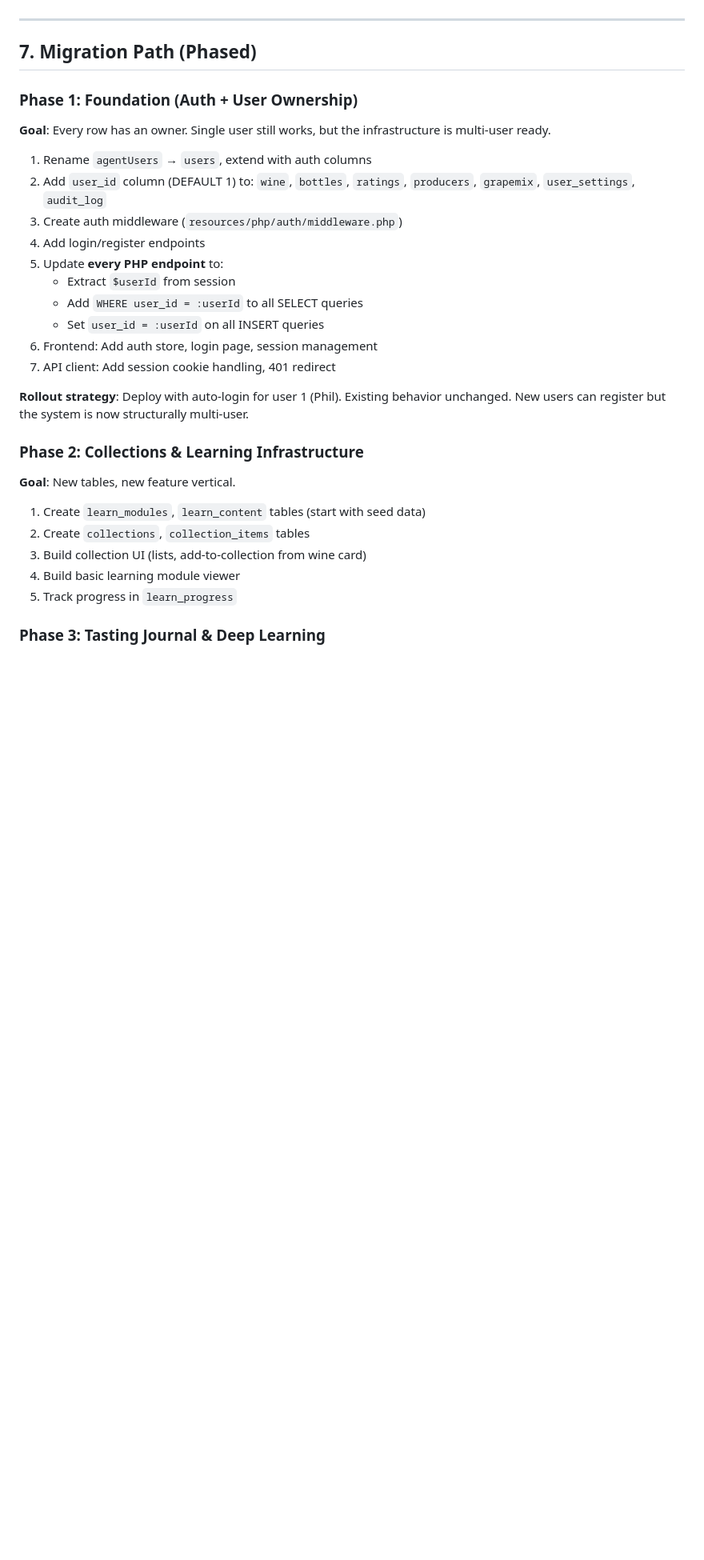
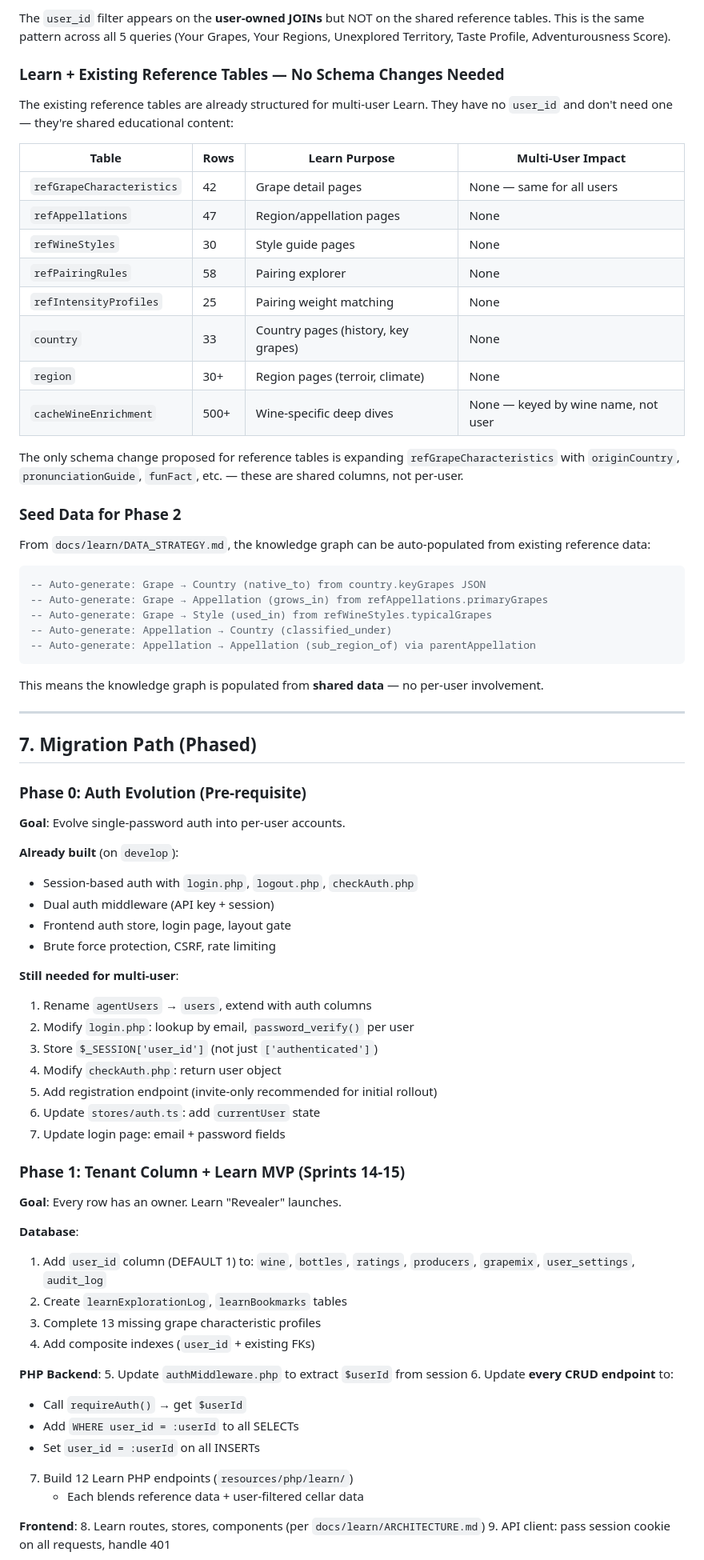
Before and after one commit to philhumber/wineApp, a Markdown page: docs/MULTIUSER_DB_DESIGN.md, the part around one of its changes. Shown at 80% size. GitHub-like rendering; blank space fills up the shorter version.

````diff
--- a/docs/MULTIUSER_DB_DESIGN.md
+++ b/docs/MULTIUSER_DB_DESIGN.md
@@ -417,34 +409,79 @@ The taste profile (already per-user in `agentUserTasteProfile`) drives personali
+The `user_id` filter appears on the **user-owned JOINs** but NOT on the shared reference tables. This is the same pattern across all 5 queries (Your Grapes, Your Regions, Unexplored Territory, Taste Profile, Adventurousness Score).
+
+### Learn + Existing Reference Tables — No Schema Changes Needed
+
+The existing reference tables are already structured for multi-user Learn. They have no `user_id` and don't need one — they're shared educational content:
+
+| Table | Rows | Learn Purpose | Multi-User Impact |
+|-------|------|---------------|-------------------|
+| `refGrapeCharacteristics` | 42 | Grape detail pages | None — same for all users |
+| `refAppellations` | 47 | Region/appellation pages | None |
+| `refWineStyles` | 30 | Style guide pages | None |
+| `refPairingRules` | 58 | Pairing explorer | None |
+| `refIntensityProfiles` | 25 | Pairing weight matching | None |
+| `country` | 33 | Country pages (history, key grapes) | None |
+| `region` | 30+ | Region pages (terroir, climate) | None |
+| `cacheWineEnrichment` | 500+ | Wine-specific deep dives | None — keyed by wine name, not user |
+
+The only schema change proposed for reference tables is expanding `refGrapeCharacteristics` with `originCountry`, `pronunciationGuide`, `funFact`, etc. — these are shared columns, not per-user.
+
+### Seed Data for Phase 2
+
+From `docs/learn/DATA_STRATEGY.md`, the knowledge graph can be auto-populated from existing reference data:
+
+```sql
+-- Auto-generate: Grape → Country (native_to) from country.keyGrapes JSON
+-- Auto-generate: Grape → Appellation (grows_in) from refAppellations.primaryGrapes
+-- Auto-generate: Grape → Style (used_in) from refWineStyles.typicalGrapes
+-- Auto-generate: Appellation → Country (classified_under)
+-- Auto-generate: Appellation → Appellation (sub_region_of) via parentAppellation
+```
+
+This means the knowledge graph is populated from **shared data** — no per-user involvement.
 
 ---
 
 ## 7. Migration Path (Phased)
 
-### Phase 1: Foundation (Auth + User Ownership)
+### Phase 0: Auth Evolution (Pre-requisite)
 
-**Goal**: Every row has an owner. Single user still works, but the infrastructure is multi-user ready.
+**Goal**: Evolve single-password auth into per-user accounts.
 
+**Already built** (on `develop`):
+- Session-based auth with `login.php`, `logout.php`, `checkAuth.php`
+- Dual auth middleware (API key + session)
+- Frontend auth store, login page, layout gate
+- Brute force protection, CSRF, rate limiting
+
+**Still needed for multi-user**:
 1. Rename `agentUsers` → `users`, extend with auth columns
-2. Add `user_id` column (DEFAULT 1) to: `wine`, `bottles`, `ratings`, `producers`, `grapemix`, `user_settings`, `audit_log`
-3. Create auth middleware (`resources/php/auth/middleware.php`)
-4. Add login/register endpoints
-5. Update **every PHP endpoint** to:
-   - Extract `$userId` from session
-   - Add `WHERE user_id = :userId` to all SELECT queries
-   - Set `user_id = :userId` on all INSERT queries
-6. Frontend: Add auth store, login page, session management
-7. API client: Add session cookie handling, 401 redirect
+2. Modify `login.php`: lookup by email, `password_verify()` per user
+3. Store `$_SESSION['user_id']` (not just `['authenticated']`)
+4. Modify `checkAuth.php`: return user object
+5. Add registration endpoint (invite-only recommended for initial rollout)
+6. Update `stores/auth.ts`: add `currentUser` state
+7. Update login page: email + password fields
 
-**Rollout strategy**: Deploy with auto-login for user 1 (Phil). Existing behavior unchanged. New users can register but the system is now structurally multi-user.
+### Phase 1: Tenant Column + Learn MVP (Sprints 14-15)
 
-### Phase 2: Collections & Learning Infrastructure
+**Goal**: Every row has an owner. Learn "Revealer" launches.
 
-**Goal**: New tables, new feature vertical.
+**Database**:
+1. Add `user_id` column (DEFAULT 1) to: `wine`, `bottles`, `ratings`, `producers`, `grapemix`, `user_settings`, `audit_log`
+2. Create `learnExplorationLog`, `learnBookmarks` tables
+3. Complete 13 missing grape characteristic profiles
+4. Add composite indexes (`user_id` + existing FKs)
 
-1. Create `learn_modules`, `learn_content` tables (start with seed data)
-2. Create `collections`, `collection_items` tables
-3. Build collection UI (lists, add-to-collection from wine card)
-4. Build basic learning module viewer
-5. Track progress in `learn_progress`
+**PHP Backend**:
+5. Update `authMiddleware.php` to extract `$userId` from session
+6. Update **every CRUD endpoint** to:
+   - Call `requireAuth()` → get `$userId`
+   - Add `WHERE user_id = :userId` to all SELECTs
+   - Set `user_id = :userId` on all INSERTs
+7. Build 12 Learn PHP endpoints (`resources/php/learn/`)
+   - Each blends reference data + user-filtered cellar data
 
-### Phase 3: Tasting Journal & Deep Learning
+**Frontend**:
+8. Learn routes, stores, components (per `docs/learn/ARCHITECTURE.md`)
+9. API client: pass session cookie on all requests, handle 401
 
````
Also changed, not shown: other parts of docs/MULTIUSER_DB_DESIGN.md (+348 -304 lines).
